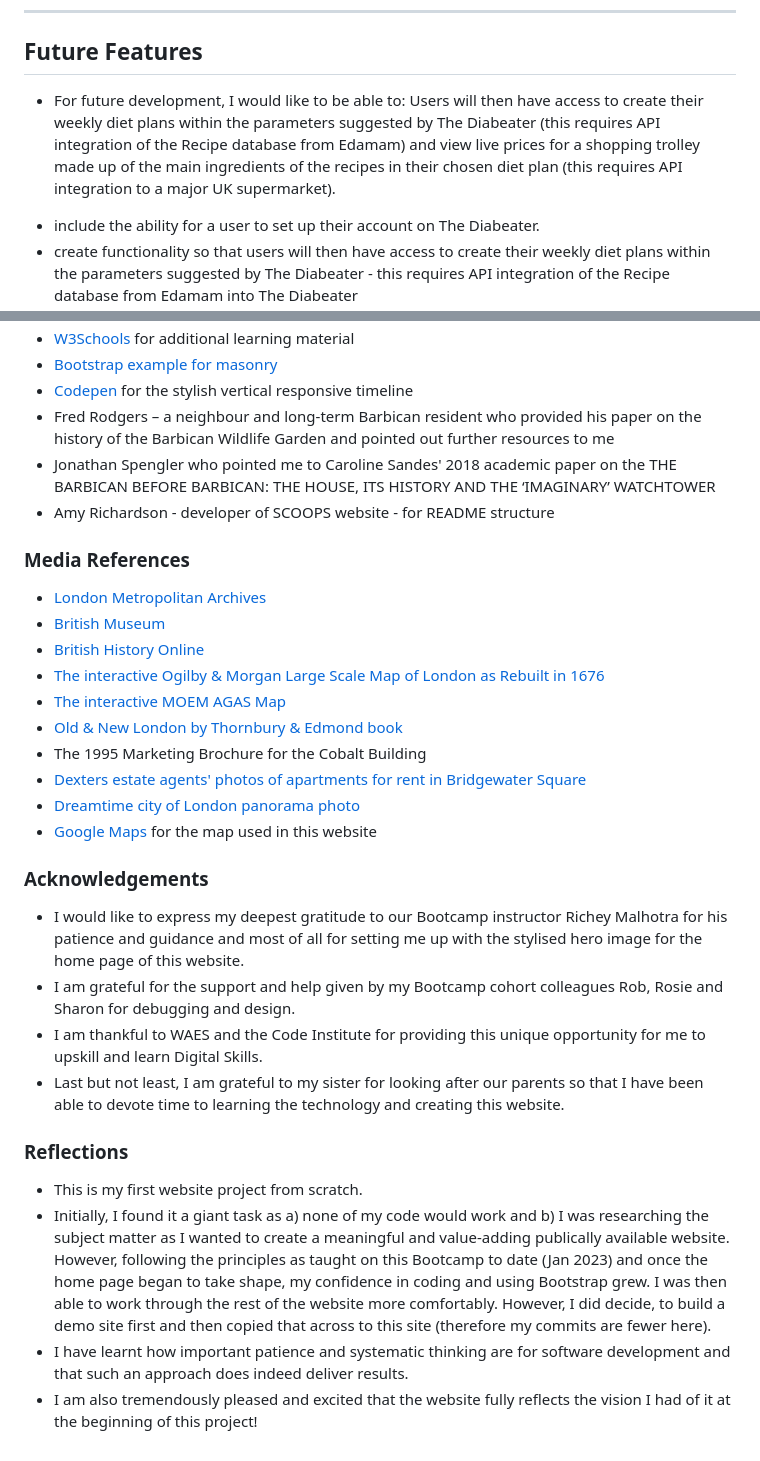
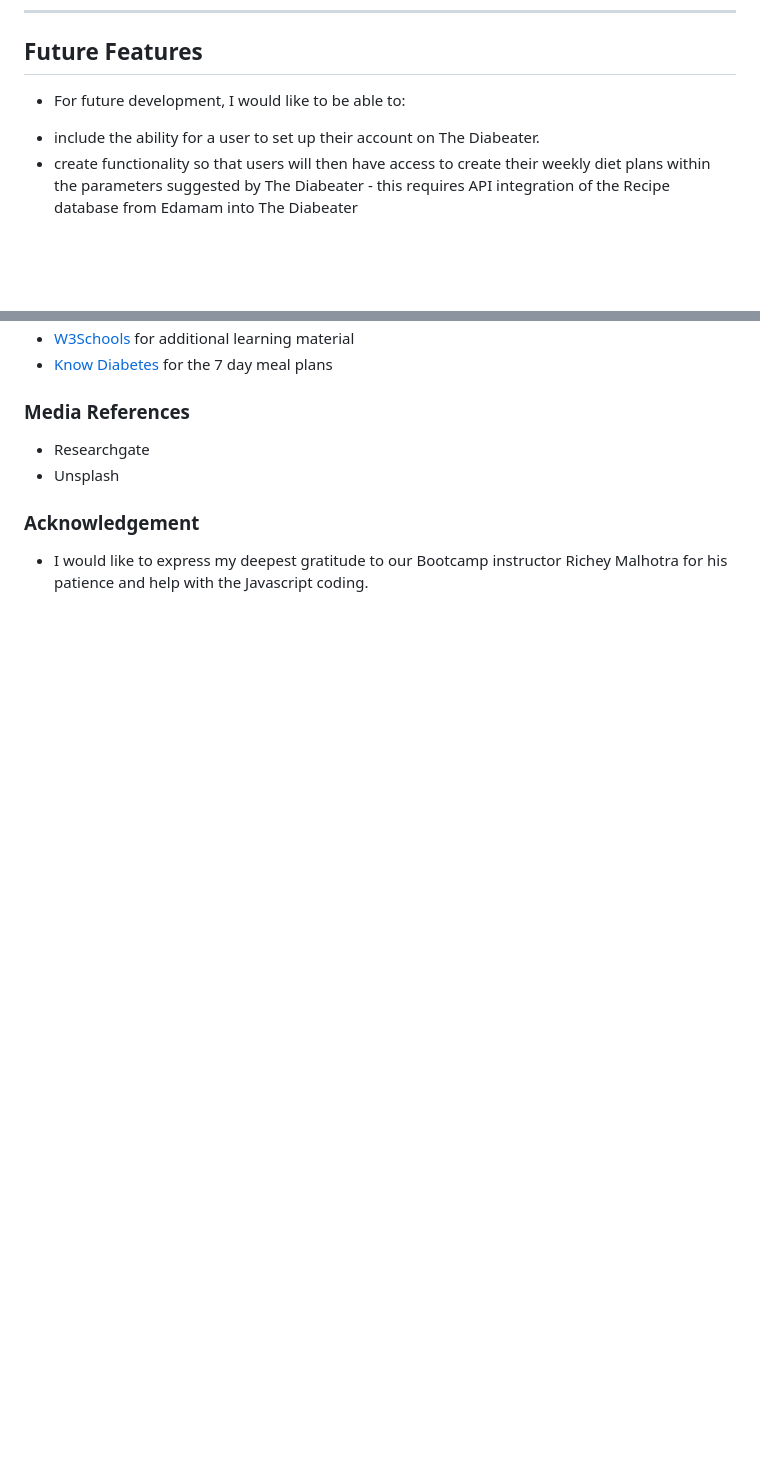
Before and after one commit to PriyaDevNow/The-Diabeater, a Markdown page: README.md, 2 parts joined by grey strips. Rendered like a GitHub page; blank space fills up the shorter version.

```diff
--- a/README.md
+++ b/README.md
@@ -223,8 +223,6 @@ The footer always shows the miniature form of the logo, the copyright label and
 ## Future Features
 
 - For future development, I would like to be able to:
-  Users will then have access to create their weekly diet plans within the parameters suggested by The Diabeater (this requires API integration of the Recipe database from Edamam) and view live prices for a shopping trolley made up of the main ingredients of the recipes in their chosen diet plan (this requires API integration to a major UK supermarket).
-
  * include the ability for a user to set up their account on The Diabeater.
  * create functionality so that users will then have access to create their weekly diet plans within the parameters suggested by The Diabeater  - this requires API integration of the Recipe database from Edamam into The Diabeater
  * view live prices for a shopping trolley made up of the main ingredients of the recipes in their chosen recipes in the weekly diet plan  - this requires an API integration from a major UK supermarket.
@@ -410,33 +355,10 @@ For Mobile
 - [W3Schools](https://www.w3schools.com/) for additional learning material
-- [Bootstrap example for masonry](https://getbootstrap.com/docs/5.0/examples/masonry/)
-- [Codepen](https://codepen.io/Maxalos/pen/MXXqGj) for the stylish vertical responsive timeline
-- Fred Rodgers – a neighbour and long-term Barbican resident who provided his paper on the history of the Barbican Wildlife Garden and pointed out further resources to me
-- Jonathan Spengler who pointed me to Caroline Sandes' 2018 academic paper on the THE BARBICAN BEFORE BARBICAN: THE HOUSE, ITS HISTORY AND THE ‘IMAGINARY’ WATCHTOWER
-- Amy Richardson - developer of SCOOPS website - for README structure
+- [Know Diabetes](https://www.knowdiabetes.org.uk/) for the 7 day meal plans
 
 ### **Media References**
+- Researchgate
+- Unsplash
 
-- [London Metropolitan Archives](https://www.cityoflondon.gov.uk/things-to-do/history-and-heritage/london-metropolitan-archives)
-- [British Museum](https://www.britishmuseum.org/)
-- [British History Online]( https://www.british-history.ac.uk/)
-- [The interactive Ogilby & Morgan Large Scale Map of London as Rebuilt in 1676](https://www.british-history.ac.uk/no-series/london-map-ogilby-morgan/1676)
-- [The interactive MOEM AGAS Map](https://mapoflondon.uvic.ca/map.htm)
-- [Old & New London by Thornbury & Edmond book](https://www.british-history.ac.uk/old-new-london/vol1/pp1-16)
-- The 1995 Marketing Brochure for the Cobalt Building
-- [Dexters estate agents' photos of apartments for rent in Bridgewater Square](https://www.dexters.co.uk/property-lettings/flats-to-rent-in-bridgewater-square)
-- [Dreamtime city of London panorama photo](https://www.dreamstime.com/stock-photo-city-london-panorama-image46882167)
-- [Google Maps](https://www.google.com/maps) for the map used in this website
+### **Acknowledgement**
 
-### **Acknowledgements**
-
-- I would like to express my deepest gratitude to our Bootcamp instructor Richey Malhotra for his patience and guidance and most of all for setting me up with the stylised hero image for the home page of this website.
-- I am grateful for the support and help given by my Bootcamp cohort colleagues Rob, Rosie and Sharon for debugging and design.
-- I am thankful to WAES and the Code Institute for providing this unique opportunity for me to upskill and learn Digital Skills.
-- Last but not least, I am grateful to my sister for looking after our parents so that I have been able to devote time to learning the technology and creating this website.
-
-### **Reflections**
-
-- This is my first website project from scratch.
-- Initially, I found it a giant task as a) none of my code would work and b) I was researching the subject matter as I wanted to create a meaningful and value-adding publically available website.  However, following the principles as taught on this Bootcamp to date (Jan 2023) and once the home page began to take shape, my confidence in coding and using Bootstrap grew.  I was then able to work through the rest of the website more comfortably.  However, I did decide, to build a demo site first and then copied that across to this site (therefore my commits are fewer here).
-- I have learnt how important patience and systematic thinking are for software development and that such an approach does indeed deliver results.
-- I am also tremendously pleased and excited that the website fully reflects the vision I had of it at the beginning of this project!
+- I would like to express my deepest gratitude to our Bootcamp instructor Richey Malhotra for his patience and help with the Javascript coding.
```
Also changed, not shown: other parts of README.md (+13 -66 lines), docs/JSValidator.png (added), docs/project2Lighthouse.png (added), docs/validator.w3.org_nu1.png (added), docs/validator.w3.org_nu_.png (added), 2 other files.
